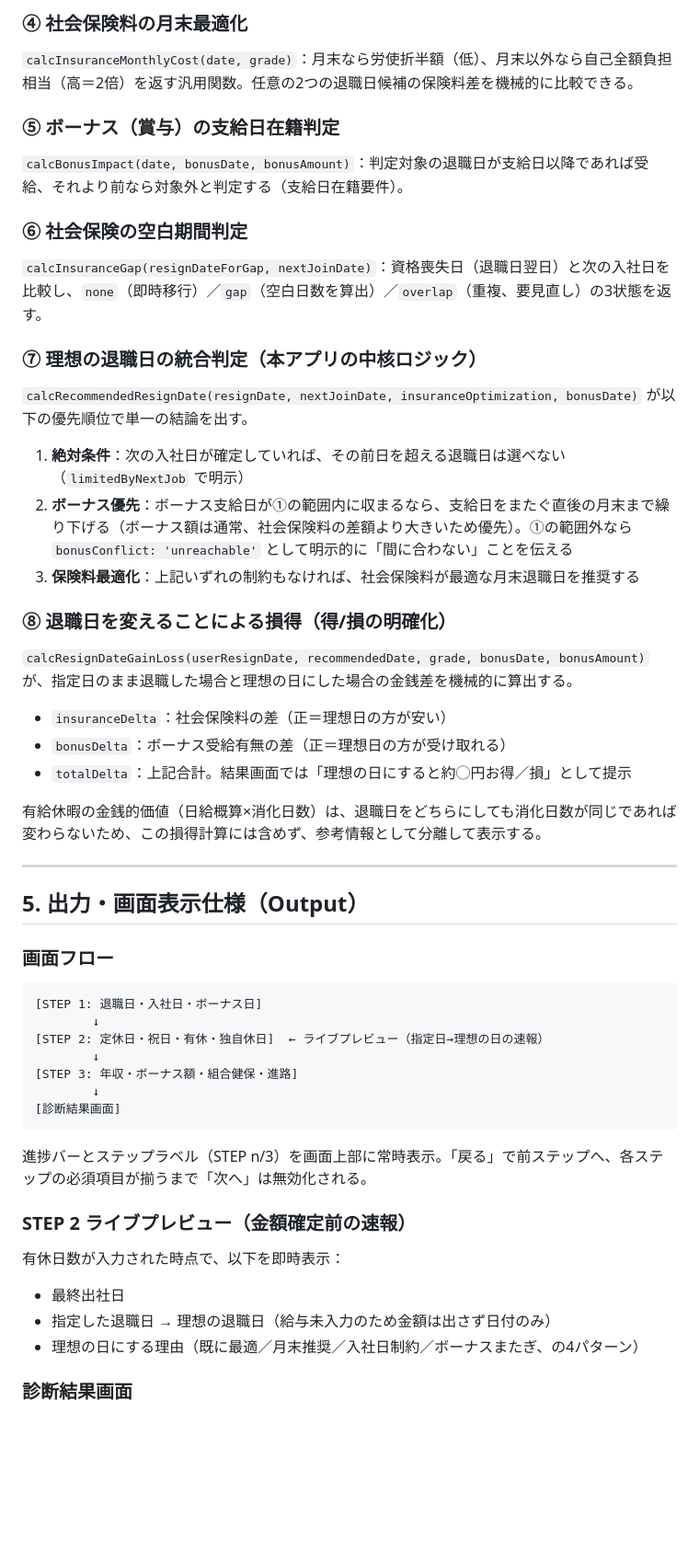
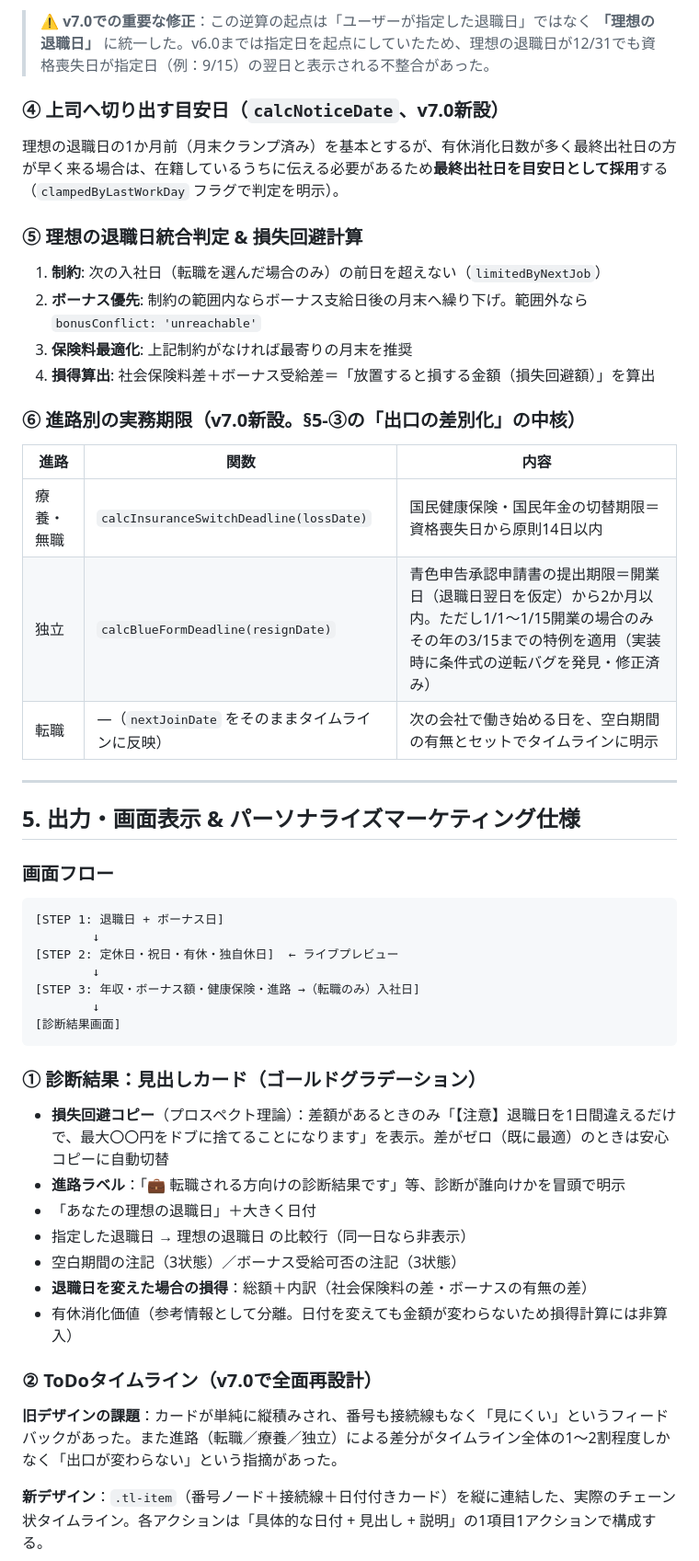
Before and after one commit to 64Ti/taishokubi-navi, a Markdown page: SPEC.md, the part around one of its changes. Shown at 92% size. Drawn GitHub-style; blank space fills up the shorter version.

Commit message:
docs: 仕様書をv7.0に更新
v6.0アップグレード分と、進路別差別化・タイムライン再設計・
入社日条件表示・ボーナス文言明確化・資格喪失日整合性修正
(v7.0)を反映。

Co-Authored-By: Claude Opus 5 <noreply@anthropic.com>

````diff
--- a/SPEC.md
+++ b/SPEC.md
@@ -88,59 +94,54 @@
 
-### ④ 社会保険料の月末最適化
+> ⚠️ **v7.0での重要な修正**：この逆算の起点は「ユーザーが指定した退職日」ではなく **「理想の退職日」** に統一した。v6.0までは指定日を起点にしていたため、理想の退職日が12/31でも資格喪失日が指定日（例：9/15）の翌日と表示される不整合があった。
 
-`calcInsuranceMonthlyCost(date, grade)`：月末なら労使折半額（低）、月末以外なら自己全額負担相当（高＝2倍）を返す汎用関数。任意の2つの退職日候補の保険料差を機械的に比較できる。
+### ④ 上司へ切り出す目安日（`calcNoticeDate`、v7.0新設）
 
-### ⑤ ボーナス（賞与）の支給日在籍判定
+理想の退職日の1か月前（月末クランプ済み）を基本とするが、有休消化日数が多く最終出社日の方が早く来る場合は、在籍しているうちに伝える必要があるため**最終出社日を目安日として採用**する（`clampedByLastWorkDay` フラグで判定を明示）。
 
-`calcBonusImpact(date, bonusDate, bonusAmount)`：判定対象の退職日が支給日以降であれば受給、それより前なら対象外と判定する（支給日在籍要件）。
+### ⑤ 理想の退職日統合判定 & 損失回避計算
 
-### ⑥ 社会保険の空白期間判定
+1. **制約**: 次の入社日（転職を選んだ場合のみ）の前日を超えない（`limitedByNextJob`）
+2. **ボーナス優先**: 制約の範囲内ならボーナス支給日後の月末へ繰り下げ。範囲外なら `bonusConflict: 'unreachable'`
+3. **保険料最適化**: 上記制約がなければ最寄りの月末を推奨
+4. **損得算出**: 社会保険料差＋ボーナス受給差＝「放置すると損する金額（損失回避額）」を算出
 
-`calcInsuranceGap(resignDateForGap, nextJoinDate)`：資格喪失日（退職日翌日）と次の入社日を比較し、`none`（即時移行）／`gap`（空白日数を算出）／`overlap`（重複、要見直し）の3状態を返す。
+### ⑥ 進路別の実務期限（v7.0新設。§5-③の「出口の差別化」の中核）
 
-### ⑦ 理想の退職日の統合判定（本アプリの中核ロジック）
-
-`calcRecommendedResignDate(resignDate, nextJoinDate, insuranceOptimization, bonusDate)` が以下の優先順位で単一の結論を出す。
-
-1. **絶対条件**：次の入社日が確定していれば、その前日を超える退職日は選べない（`limitedByNextJob` で明示）
-2. **ボーナス優先**：ボーナス支給日が①の範囲内に収まるなら、支給日をまたぐ直後の月末まで繰り下げる（ボーナス額は通常、社会保険料の差額より大きいため優先）。①の範囲外なら `bonusConflict: 'unreachable'` として明示的に「間に合わない」ことを伝える
-3. **保険料最適化**：上記いずれの制約もなければ、社会保険料が最適な月末退職日を推奨する
-
-### ⑧ 退職日を変えることによる損得（得/損の明確化）
-
-`calcResignDateGainLoss(userResignDate, recommendedDate, grade, bonusDate, bonusAmount)` が、指定日のまま退職した場合と理想の日にした場合の金銭差を機械的に算出する。
-
-- `insuranceDelta`：社会保険料の差（正＝理想日の方が安い）
-- `bonusDelta`：ボーナス受給有無の差（正＝理想日の方が受け取れる）
-- `totalDelta`：上記合計。結果画面では「理想の日にすると約◯円お得／損」として提示
-
-有給休暇の金銭的価値（日給概算×消化日数）は、退職日をどちらにしても消化日数が同じであれば変わらないため、この損得計算には含めず、参考情報として分離して表示する。
+| 進路 | 関数 | 内容 |
+|---|---|---|
+| 療養・無職 | `calcInsuranceSwitchDeadline(lossDate)` | 国民健康保険・国民年金の切替期限＝資格喪失日から原則14日以内 |
+| 独立 | `calcBlueFormDeadline(resignDate)` | 青色申告承認申請書の提出期限＝開業日（退職日翌日を仮定）から2か月以内。ただし1/1〜1/15開業の場合のみその年の3/15までの特例を適用（実装時に条件式の逆転バグを発見・修正済み） |
+| 転職 | ―（`nextJoinDate` をそのままタイムラインに反映） | 次の会社で働き始める日を、空白期間の有無とセットでタイムラインに明示 |
 
 ---
 
-## 5. 出力・画面表示仕様（Output）
+## 5. 出力・画面表示 & パーソナライズマーケティング仕様
 
 ### 画面フロー
 
 ```
-[STEP 1: 退職日・入社日・ボーナス日]
+[STEP 1: 退職日 + ボーナス日]
         ↓
-[STEP 2: 定休日・祝日・有休・独自休日]  ← ライブプレビュー（指定日→理想の日の速報）
+[STEP 2: 定休日・祝日・有休・独自休日]  ← ライブプレビュー
         ↓
-[STEP 3: 年収・ボーナス額・組合健保・進路]
+[STEP 3: 年収・ボーナス額・健康保険・進路 →（転職のみ）入社日]
         ↓
 [診断結果画面]
 ```
 
-進捗バーとステップラベル（STEP n/3）を画面上部に常時表示。「戻る」で前ステップへ、各ステップの必須項目が揃うまで「次へ」は無効化される。
+### ① 診断結果：見出しカード（ゴールドグラデーション）
 
-### STEP 2 ライブプレビュー（金額確定前の速報）
+- **損失回避コピー**（プロスペクト理論）：差額があるときのみ「【注意】退職日を1日間違えるだけで、最大〇〇円をドブに捨てることになります」を表示。差がゼロ（既に最適）のときは安心コピーに自動切替
+- **進路ラベル**：「💼 転職される方向けの診断結果です」等、診断が誰向けかを冒頭で明示
+- 「あなたの理想の退職日」＋大きく日付
+- 指定した退職日 → 理想の退職日 の比較行（同一日なら非表示）
+- 空白期間の注記（3状態）／ボーナス受給可否の注記（3状態）
+- **退職日を変えた場合の損得**：総額＋内訳（社会保険料の差・ボーナスの有無の差）
+- 有休消化価値（参考情報として分離。日付を変えても金額が変わらないため損得計算には非算入）
 
-有休日数が入力された時点で、以下を即時表示：
+### ② ToDoタイムライン（v7.0で全面再設計）
 
-- 最終出社日
-- 指定した退職日 → 理想の退職日（給与未入力のため金額は出さず日付のみ）
-- 理想の日にする理由（既に最適／月末推奨／入社日制約／ボーナスまたぎ、の4パターン）
+**旧デザインの課題**：カードが単純に縦積みされ、番号も接続線もなく「見にくい」というフィードバックがあった。また進路（転職／療養／独立）による差分がタイムライン全体の1〜2割程度しかなく「出口が変わらない」という指摘があった。
 
-### 診断結果画面
+**新デザイン**：`.tl-item`（番号ノード＋接続線＋日付付きカード）を縦に連結した、実際のチェーン状タイムライン。各アクションは「具体的な日付 + 見出し + 説明」の1項目1アクションで構成する。
 
````
Also changed, not shown: other parts of SPEC.md (+84 -66 lines).
